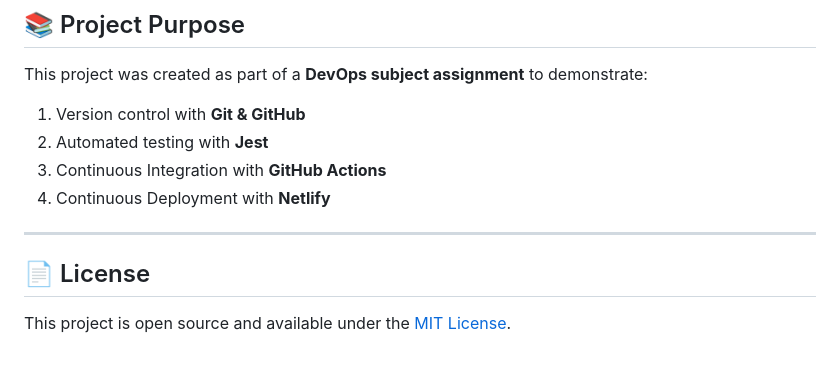
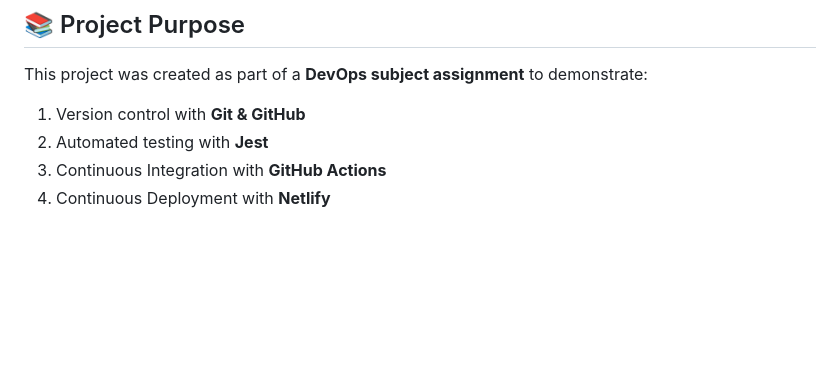
Before and after one commit to Shashank8205/country-info-app, a Markdown page: README.md, the part around the change. GitHub-like rendering; blank space fills up the shorter version.

```diff
--- a/README.md
+++ b/README.md
@@ -177,9 +177,3 @@ This project was created as part of a **DevOps subject assignment** to demonstra
 2. Automated testing with **Jest**
 3. Continuous Integration with **GitHub Actions**
 4. Continuous Deployment with **Netlify**
-
----
-
-## 📄 License
-
-This project is open source and available under the [MIT License](LICENSE).
```
